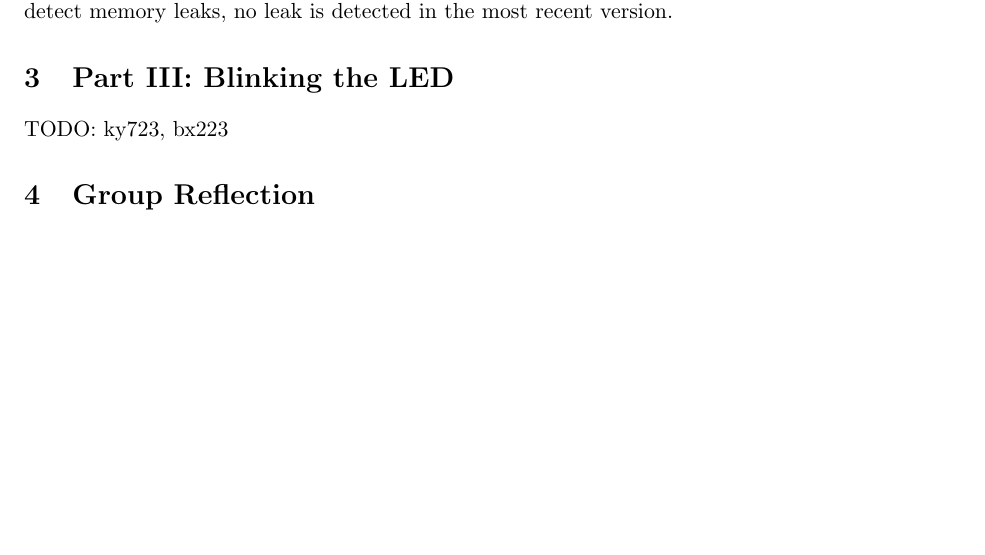
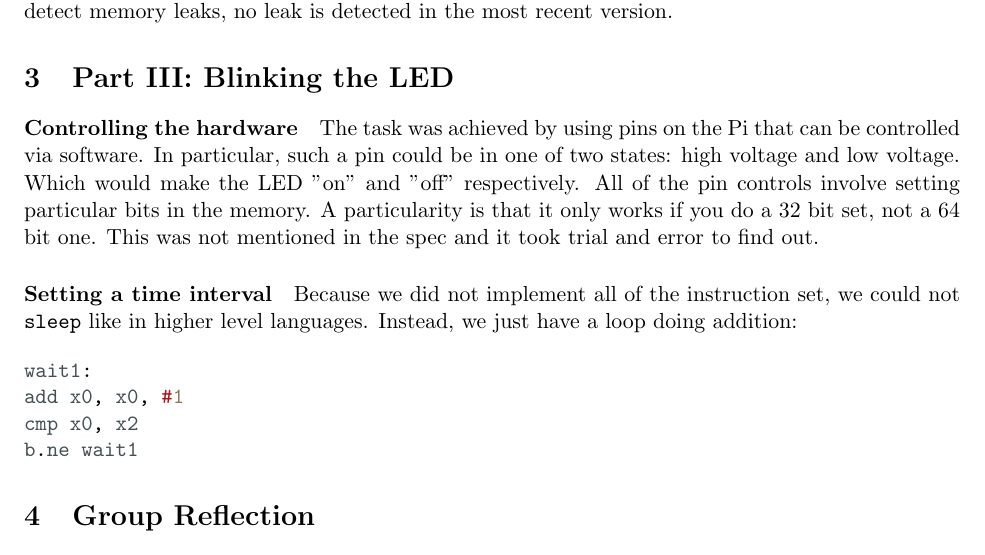
Before and after one commit to yuhanwang14/ARMv8, a LaTeX document (doc/Report.tex): part of page 2 of 3, cut so that both start at the same text, the shorter picture padded with empty space. Compiled offline with pdfLaTeX.

Commit message:
report: part III

```diff
--- a/doc/Report.tex
+++ b/doc/Report.tex
@@ -89,7 +89,23 @@ most recent version.
 % TODO(bx223): maybe talk about debug prints? This section is a bit too short
 
 \section{Part III: Blinking the LED}
-TODO: ky723, bx223
+\paragraph{Controlling the hardware}
+The task was achieved by using pins on the Pi that can be controlled via
+software. In particular, such a pin could be in one of two states: high voltage
+and low voltage. Which would make the LED "on" and "off" respectively. All of
+the pin controls involve setting particular bits in the memory. A particularity
+is that it only works if you do a 32 bit set, not a 64 bit one. This was not
+mentioned in the spec and it took trial and error to find out.
+\paragraph{Setting a time interval} Because we did not implement all of the
+instruction set, we could not \texttt{sleep} like in higher level languages.
+Instead, we just have a loop doing addition:
+
+\begin{minted}{C}
+wait1:
+add x0, x0, #1
+cmp x0, x2
+b.ne wait1
+\end{minted}
 
 \section{Group Reflection}
 
```
